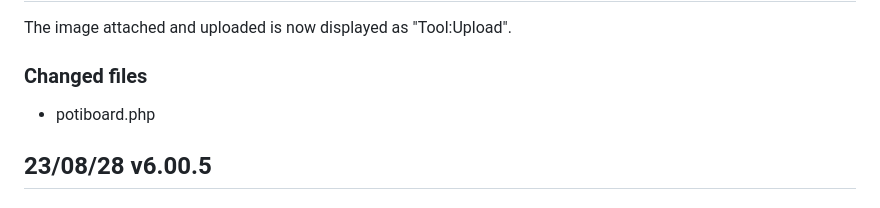
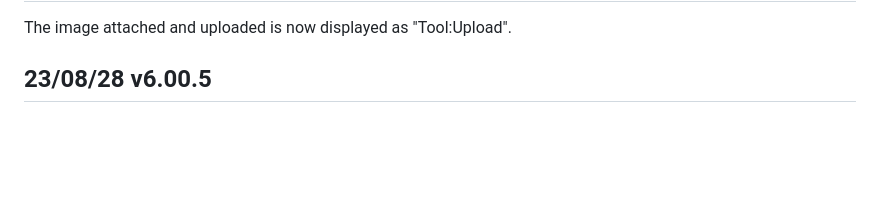
Before and after one commit to satopian/poti-kaini-EN, a Markdown page: README.md, the part around one of its changes. GitHub-like rendering; blank space fills up the shorter version.

```diff
--- a/README.md
+++ b/README.md
@@ -46,6 +46,4 @@ For example, the free [Visual Studio Code](https://azure.microsoft.com/en-us/pro
 The image attached and uploaded is now displayed as "Tool:Upload".
-### Changed files
-- potiboard.php
 
 ## 23/08/28 v6.00.5
 
```
Also changed, not shown: other parts of README.md (+1 -1 lines).
